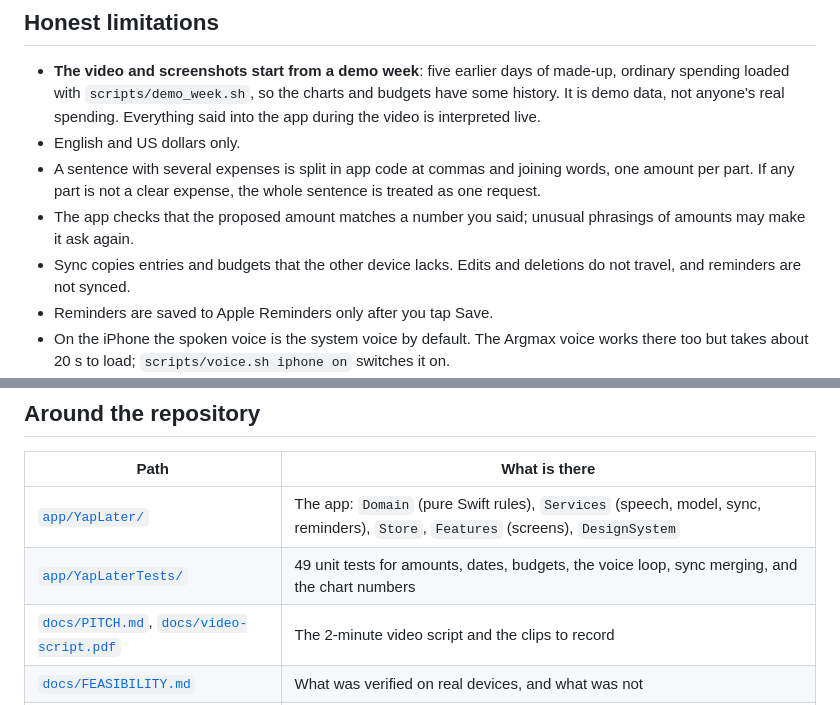
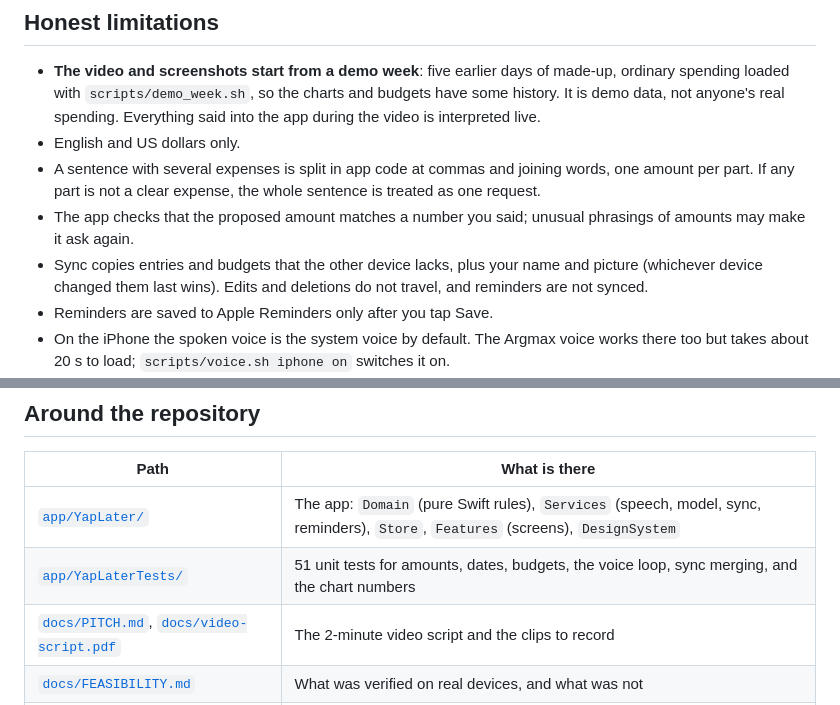
Before and after one commit to MikiA30/yap-later, a Markdown page: README.md, 2 parts joined by grey strips. Drawn GitHub-style.

```diff
--- a/README.md
+++ b/README.md
@@ -165,7 +165,7 @@ Unit tests: `xcodebuild test -project app/YapLater.xcodeproj -scheme YapLater -d
 - English and US dollars only.
 - A sentence with several expenses is split in app code at commas and joining words, one amount per part. If any part is not a clear expense, the whole sentence is treated as one request.
 - The app checks that the proposed amount matches a number you said; unusual phrasings of amounts may make it ask again.
-- Sync copies entries and budgets that the other device lacks. Edits and deletions do not travel, and reminders are not synced.
+- Sync copies entries and budgets that the other device lacks, plus your name and picture (whichever device changed them last wins). Edits and deletions do not travel, and reminders are not synced.
 - Reminders are saved to Apple Reminders only after you tap Save.
 - On the iPhone the spoken voice is the system voice by default. The Argmax voice works there too but takes about 20 s to load; `scripts/voice.sh iphone on` switches it on.
 - If no Bonsai file is present, the app falls back to Apple's on-device model, and to a labeled MOCK if neither is available. The profile page shows which is in use.
@@ -176,7 +176,7 @@ Unit tests: `xcodebuild test -project app/YapLater.xcodeproj -scheme YapLater -d
 | Path | What is there |
 |---|---|
 | [`app/YapLater/`](app/YapLater/) | The app: `Domain` (pure Swift rules), `Services` (speech, model, sync, reminders), `Store`, `Features` (screens), `DesignSystem` |
-| [`app/YapLaterTests/`](app/YapLaterTests/) | 49 unit tests for amounts, dates, budgets, the voice loop, sync merging, and the chart numbers |
+| [`app/YapLaterTests/`](app/YapLaterTests/) | 51 unit tests for amounts, dates, budgets, the voice loop, sync merging, and the chart numbers |
 | [`docs/PITCH.md`](docs/PITCH.md), [`docs/video-script.pdf`](docs/video-script.pdf) | The 2-minute video script and the clips to record |
 | [`docs/FEASIBILITY.md`](docs/FEASIBILITY.md) | What was verified on real devices, and what was not |
 | [`docs/CONTRACTS.md`](docs/CONTRACTS.md), [`contracts/`](contracts/) | How a sentence becomes stored data, with the JSON shapes the model must return |
```
Also changed, not shown: other parts of README.md (+5 -5 lines), docs/FEASIBILITY.md (+1 -1 lines), docs/images/hero.png.
